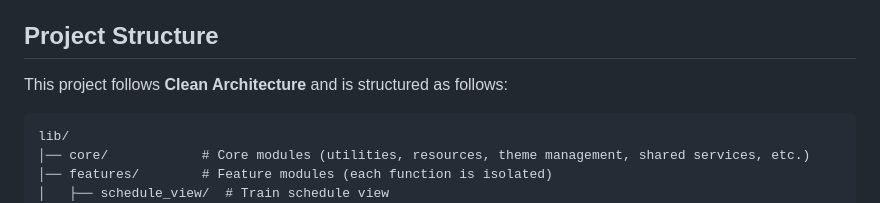
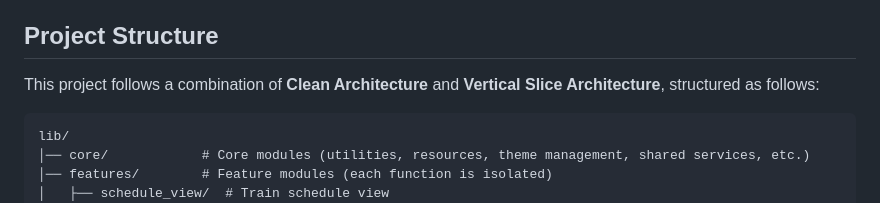
Before and after one commit to Frank0945/train_time, a Markdown page: README.md, the part around the change. Drawn GitHub-style.

Commit message:
docs: Update project structure description in README

````diff
--- a/README.md
+++ b/README.md
@@ -53,7 +53,7 @@ You can download it on **Google Play**: [台鐵一點通](https://play.google.co
 
 ## Project Structure
 
-This project follows **Clean Architecture** and is structured as follows:
+This project follows a combination of **Clean Architecture** and **Vertical Slice Architecture**, structured as follows:
 
 ```
 lib/
````
